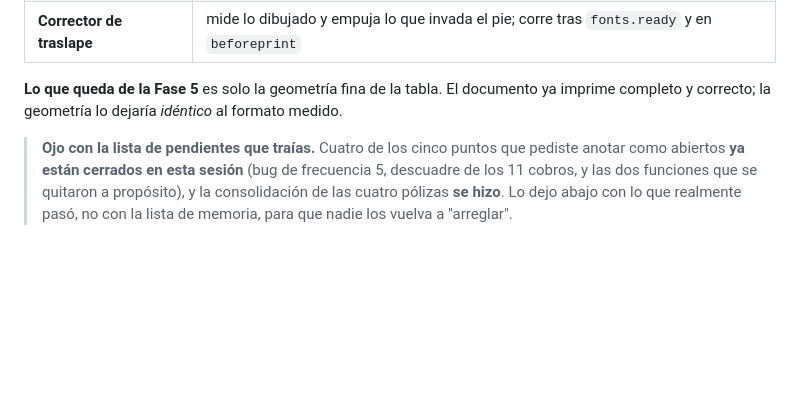
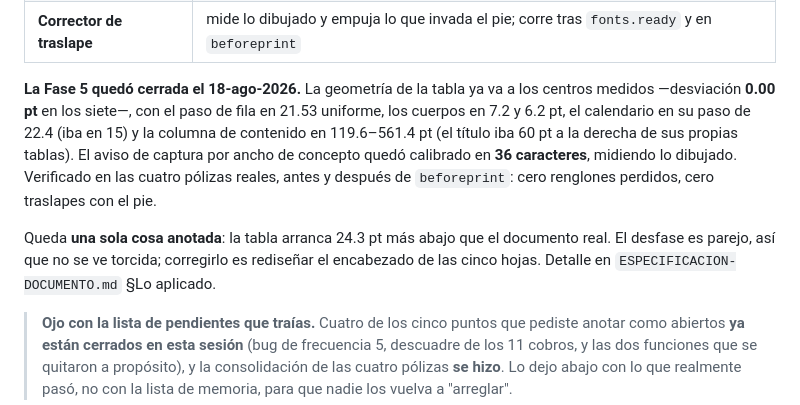
Before and after one commit to santiagogarza11/control-forpass, a Markdown page: docs/ESTADO-POLIZAS.md, the part around the change. Rendered like a GitHub page; blank space fills up the shorter version.

Commit message:
Los dos renglones de los documentos que seguian diciendo que faltaba la geometria
Co-Authored-By: Claude Opus 5 <noreply@anthropic.com>

```diff
--- a/docs/ESTADO-POLIZAS.md
+++ b/docs/ESTADO-POLIZAS.md
@@ -20,9 +20,17 @@ en `CLAUDE.md`.
 | **Descuento** | porcentaje, Owner/Admin, siempre impreso, congelado por regla |
 | **Corrector de traslape** | mide lo dibujado y empuja lo que invada el pie; corre tras `fonts.ready` y en `beforeprint` |
 
-**Lo que queda de la Fase 5** es solo la geometría fina de la tabla. El documento
-ya imprime completo y correcto; la geometría lo dejaría *idéntico* al formato
-medido.
+**La Fase 5 quedó cerrada el 18-ago-2026.** La geometría de la tabla ya va a los
+centros medidos —desviación **0.00 pt** en los siete—, con el paso de fila en 21.53
+uniforme, los cuerpos en 7.2 y 6.2 pt, el calendario en su paso de 22.4 (iba en 15)
+y la columna de contenido en 119.6–561.4 pt (el título iba 60 pt a la derecha de sus
+propias tablas). El aviso de captura por ancho de concepto quedó calibrado en **36
+caracteres**, midiendo lo dibujado. Verificado en las cuatro pólizas reales, antes y
+después de `beforeprint`: cero renglones perdidos, cero traslapes con el pie.
+
+Queda **una sola cosa anotada**: la tabla arranca 24.3 pt más abajo que el documento
+real. El desfase es parejo, así que no se ve torcida; corregirlo es rediseñar el
+encabezado de las cinco hojas. Detalle en `ESPECIFICACION-DOCUMENTO.md` §Lo aplicado.
 
 > **Ojo con la lista de pendientes que traías.** Cuatro de los cinco puntos que
 > pediste anotar como abiertos **ya están cerrados en esta sesión** (bug de
```
Also changed, not shown: CLAUDE.md (+9 -3 lines).
